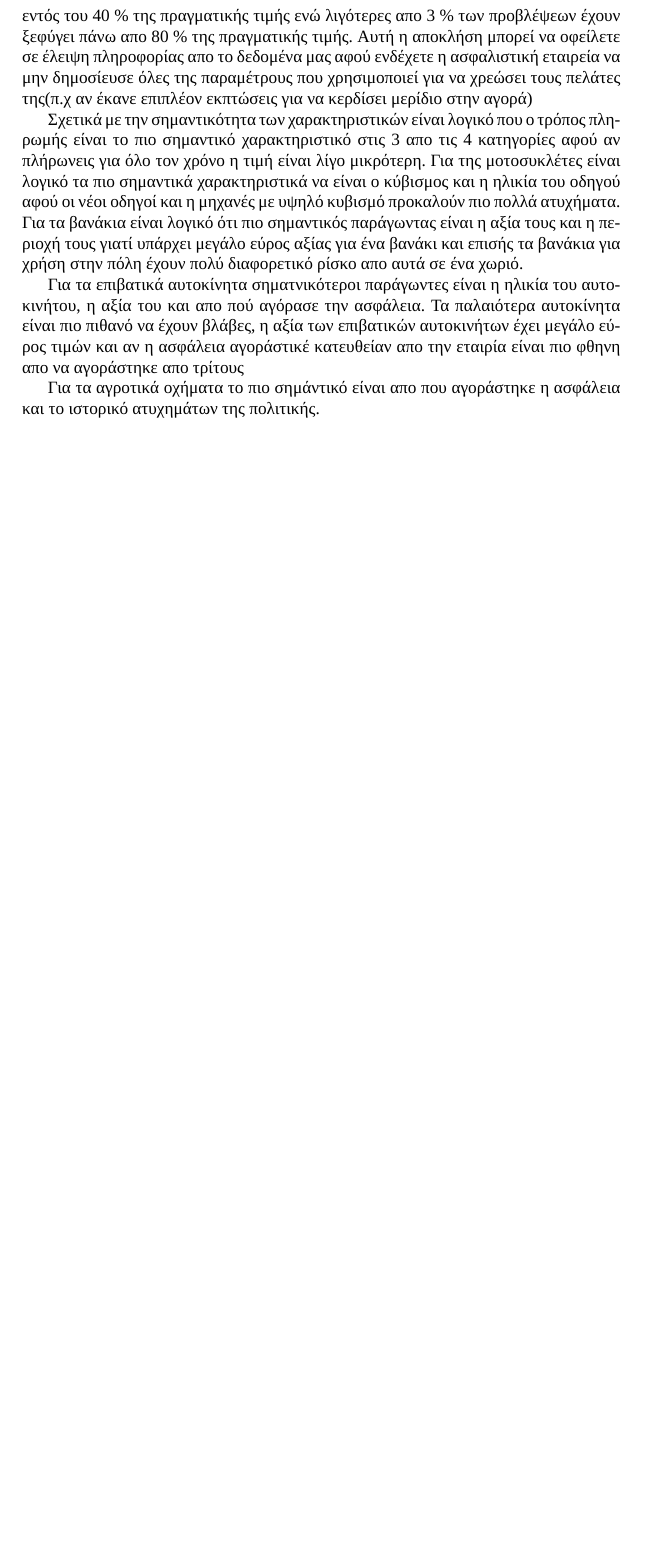
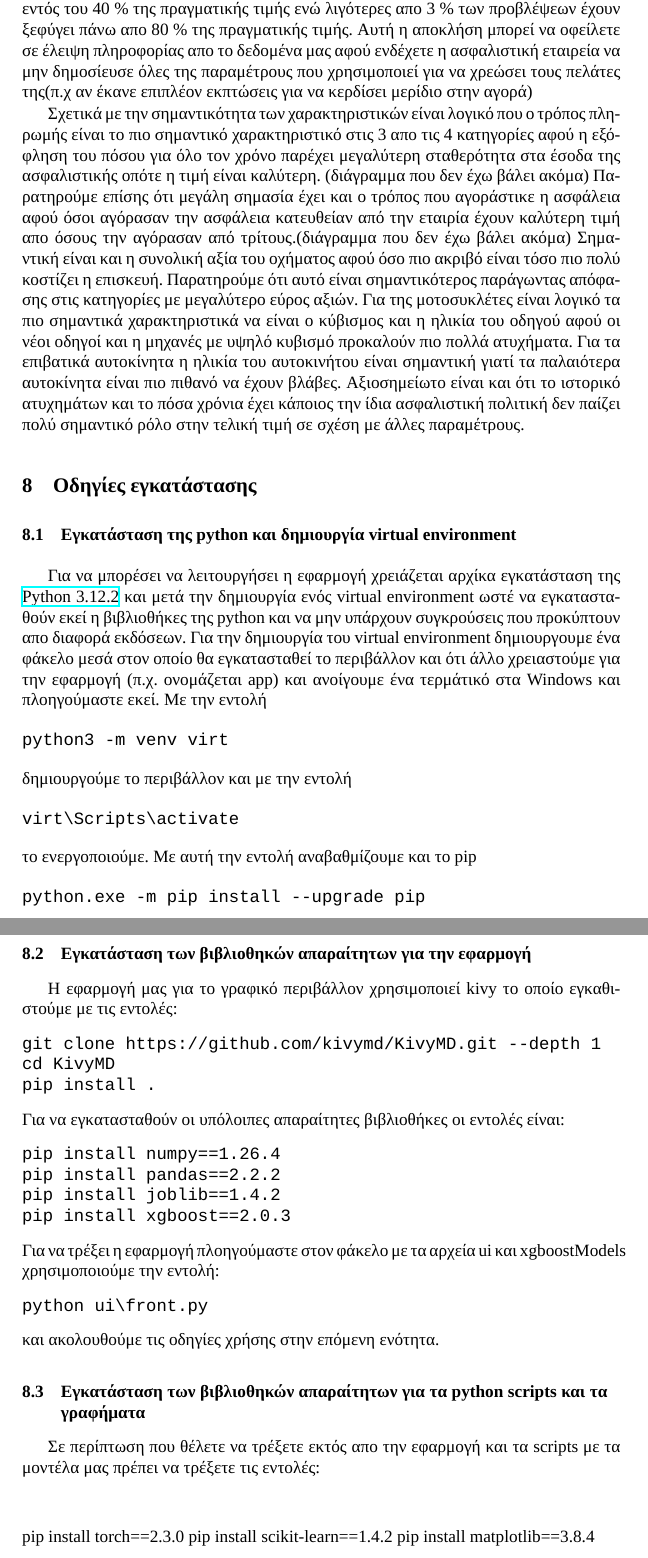
Before and after one commit to pravramidis/CarInsuranceCostPredictor, a LaTeX paper (report/report.tex): part of page 22 of 22 before the commit and two parts of pages 22 and 23 of 23 after it, the two joined at a grey line, cut so that both start at the same text, the shorter picture padded with empty space. Compiled offline with XeLaTeX; a missing font is replaced by an installed copy or a similar font.

Commit message:
Add installation insturactions

```diff
--- a/report/report.tex
+++ b/report/report.tex
@@ -750,23 +750,78 @@ Random Forest καθώς και ότι υπήρχε πολύ χαμηλή ακρ
 χρεώσει τους πελάτες της(π.χ αν έκανε επιπλέον εκπτώσεις για να κερδίσει μερίδιο στην αγορά)
 
 Σχετικά με την σημαντικότητα των χαρακτηριστικών είναι λογικό που ο τρόπος πληρωμής
-είναι το πιο σημαντικό χαρακτηριστικό στις 3 απο τις 4 κατηγορίες αφού αν πλήρωνεις
-για όλο τον χρόνο η τιμή είναι λίγο μικρότερη. Για της μοτοσυκλέτες είναι λογικό
+είναι το πιο σημαντικό χαρακτηριστικό στις 3 απο τις 4 κατηγορίες αφού η εξόφληση του πόσου
+για όλο τον χρόνο παρέχει μεγαλύτερη σταθερότητα στα έσοδα της ασφαλιστικής οπότε η τιμή είναι
+καλύτερη. (διάγραμμα που δεν έχω βάλει ακόμα)
+Παρατηρούμε επίσης ότι μεγάλη σημασία έχει και ο τρόπος που αγοράστικε η ασφάλεια αφού
+όσοι αγόρασαν την ασφάλεια κατευθείαν από την εταιρία έχουν καλύτερη τιμή απο όσους την
+αγόρασαν από τρίτους.(διάγραμμα που δεν έχω βάλει ακόμα)
+Σημαντική είναι και η συνολική αξία του οχήματος αφού όσο πιο ακριβό είναι τόσο πιο πολύ
+κοστίζει η επισκευή. Παρατηρούμε ότι αυτό είναι σημαντικότερος παράγωντας απόφασης στις
+κατηγορίες με μεγαλύτερο εύρος αξιών.
+Για της μοτοσυκλέτες είναι λογικό
 τα πιο σημαντικά χαρακτηριστικά να είναι ο κύβισμος και η ηλικία του οδηγού αφού
 οι νέοι οδηγοί και η μηχανές με υψηλό κυβισμό προκαλούν πιο πολλά ατυχήματα.
-Για τα βανάκια είναι λογικό ότι πιο σημαντικός παράγωντας είναι η αξία τους και η περιοχή
-τους γιατί υπάρχει μεγάλο εύρος αξίας για ένα βανάκι και επισής τα βανάκια για χρήση στην πόλη
-έχουν πολύ διαφορετικό ρίσκο απο αυτά σε ένα χωριό.
+Για τα επιβατικά αυτοκίνητα η ηλικία του αυτοκινήτου είναι σημαντική γιατί τα παλαιότερα αυτοκίνητα
+είναι πιο πιθανό να έχουν βλάβες.
+Αξιοσημείωτο είναι και ότι το ιστορικό ατυχημάτων και το πόσα χρόνια έχει κάποιος την
+ίδια ασφαλιστική πολιτική δεν παίζει πολύ σημαντικό ρόλο στην τελική τιμή
+σε σχέση με άλλες παραμέτρους.
 
-Για τα επιβατικά αυτοκίνητα σηματνικότεροι παράγωντες είναι
-η ηλικία του αυτοκινήτου, η αξία του και απο πού αγόρασε την ασφάλεια. Τα παλαιότερα αυτοκίνητα
-είναι πιο πιθανό να έχουν βλάβες, η αξία των επιβατικών αυτοκινήτων έχει μεγάλο εύρος τιμών
-και αν η ασφάλεια αγοράστικέ κατευθείαν απο την εταιρία είναι πιο φθηνη απο να αγοράστηκε απο
-τρίτους
+\section{Οδηγίες εγκατάστασης}
 
+\subsection{Εγκατάσταση της python και δημιουργία virtual environment}
 
-Για τα αγροτικά οχήματα
-το πιο σημάντικό είναι απο που αγοράστηκε η ασφάλεια και το ιστορικό ατυχημάτων της πολιτικής.
+Για να μπορέσει να λειτουργήσει η εφαρμογή χρειάζεται αρχίκα εγκατάσταση της
+\href{https://www.python.org/downloads/release/python-3123/}{Python 3.12.2} και μετά την
+δημιουργία ενός virtual environment ωστέ να εγκατασταθούν εκεί η βιβλιοθήκες της python
+και να μην υπάρχουν συγκρούσεις που προκύπτουν απο διαφορά εκδόσεων.
+Για την δημιουργία του virtual environment δημιουργουμε ένα φάκελο μεσά στον
+οποίο θα εγκατασταθεί το περιβάλλον και ότι άλλο χρειαστούμε
+για την εφαρμογή (π.χ. ονομάζεται app) και ανοίγουμε ένα τερμάτικό στα Windows
+και πλοηγούμαστε εκεί. Με την εντολή
+\begin{verbatim}
+python3 -m venv virt
+\end{verbatim}
+δημιουργούμε το περιβάλλον και με την εντολή
+\begin{verbatim}
+virt\Scripts\activate
+\end{verbatim} το ενεργοποιούμε. Με αυτή την εντολή αναβαθμίζουμε και το pip
+\begin{verbatim}
+python.exe -m pip install --upgrade pip
+\end{verbatim}
 
+\subsection{Εγκατάσταση των βιβλιοθηκών απαραίτητων για την εφαρμογή}
+Η εφαρμογή μας για το γραφικό περιβάλλον χρησιμοποιεί kivy το οποίο εγκαθιστούμε με τις
+εντολές:
+\begin{verbatim}
+git clone https://github.com/kivymd/KivyMD.git --depth 1
+cd KivyMD
+pip install .
+\end{verbatim}
+Για να εγκατασταθούν οι υπόλοιπες απαραίτητες βιβλιοθήκες οι εντολές είναι:
+\begin{verbatim}
+pip install numpy==1.26.4
+pip install pandas==2.2.2
+pip install joblib==1.4.2
+pip install xgboost==2.0.3
+\end{verbatim}
+Για να τρέξει η εφαρμογή πλοηγούμαστε στον φάκελο
+με τα αρχεία ui και xgboostModels χρησιμοποιούμε την εντολή:
+\begin{verbatim}
+python ui\front.py
+\end{verbatim}
+και ακολουθούμε τις οδηγίες χρήσης στην επόμενη ενότητα.
 
+\subsection{Εγκατάσταση των βιβλιοθηκών απαραίτητων για τα python scripts και τα γραφήματα}
+Σε περίπτωση που θέλετε να τρέξετε εκτός απο την εφαρμογή και τα scripts με τα μοντέλα μας
+πρέπει να τρέξετε τις εντολές:
+\begin{verbatim}
+
+\end{verbatim}
+pip install torch==2.3.0
+pip install scikit-learn==1.4.2
+pip install matplotlib==3.8.4
 \end{document}
+
+μετά την εγκατάσταση μπορείτε να τρέξετε οποιοδήποτε από τα script και αν δείτε τα διαγράμματα
```
Also changed, not shown: report/images/individual_thresholds_neural.png, report/report.pdf, report/report.tex (2 more changed lines).
